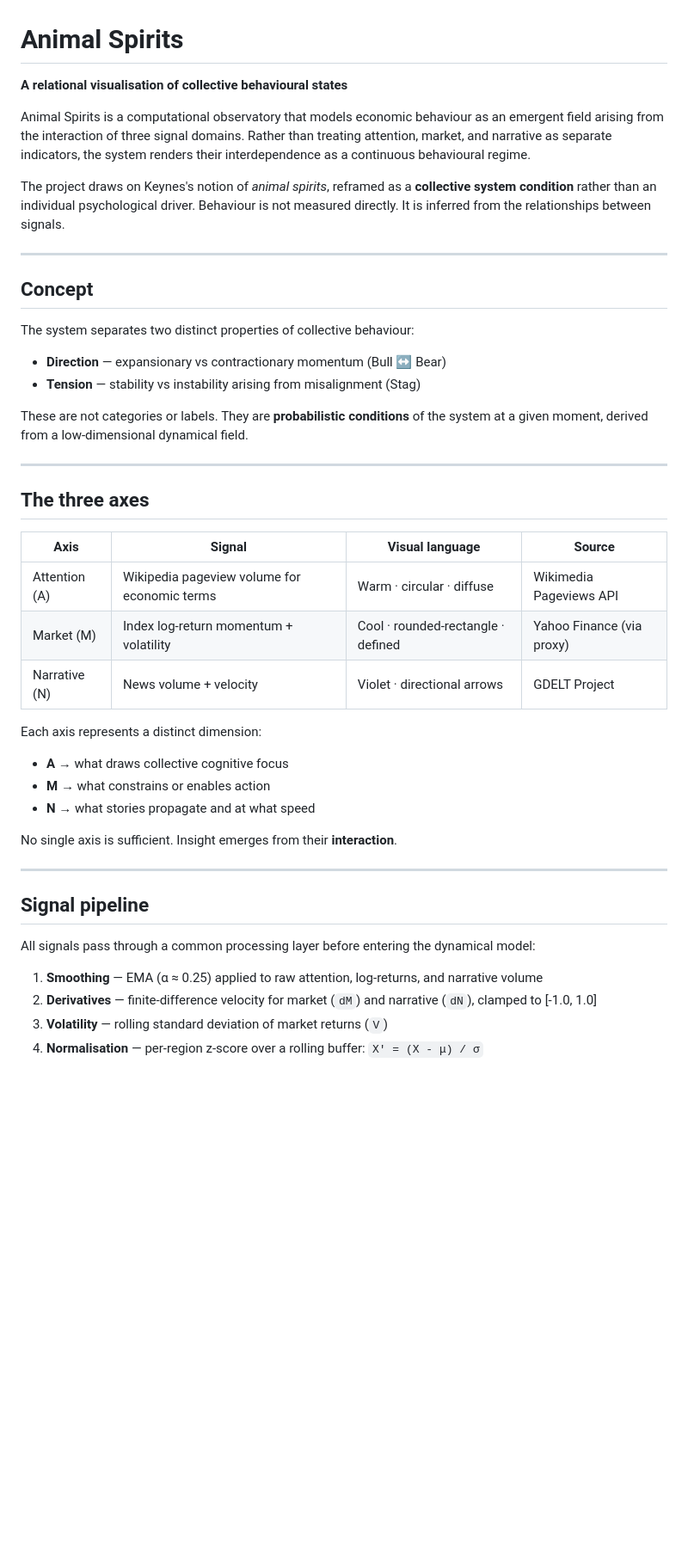
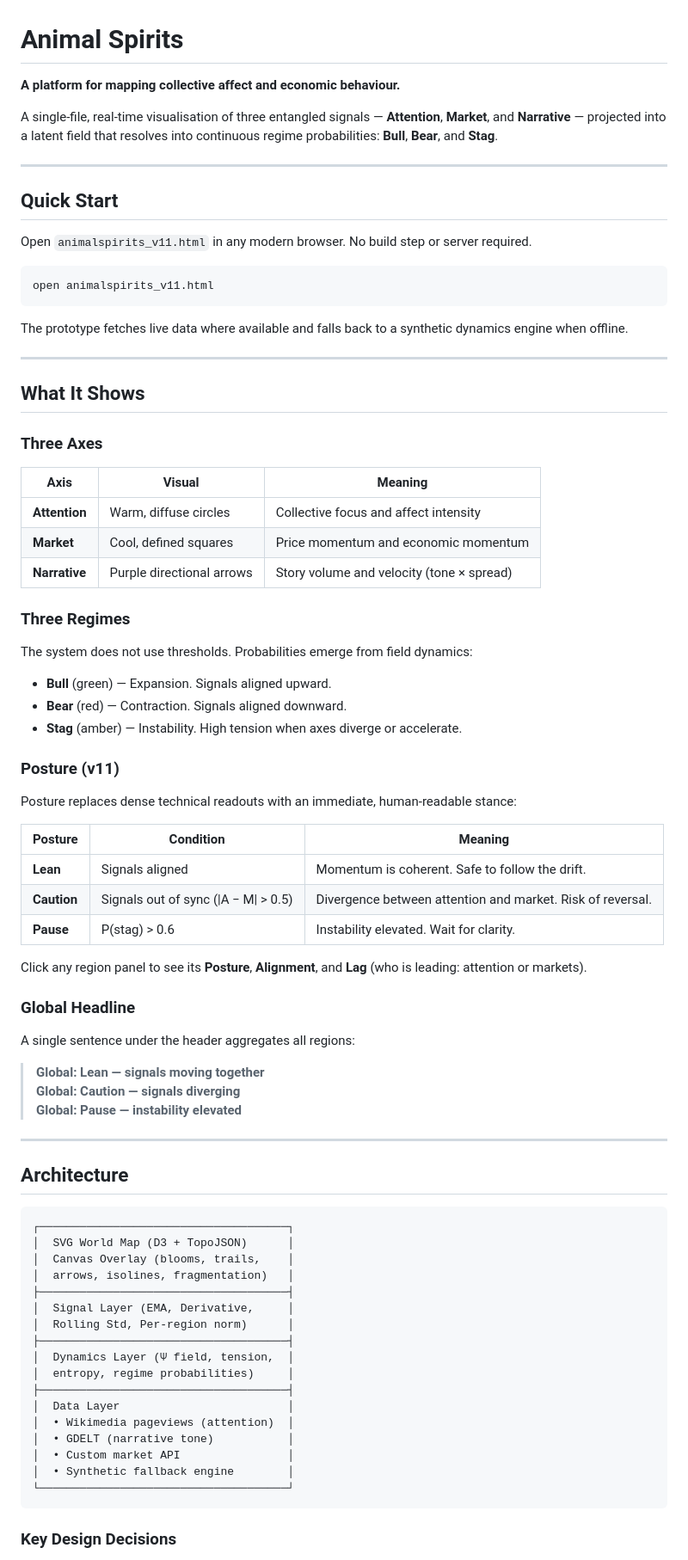
Before and after one commit to Super-futures/animalspirits, a Markdown page: README.md, the part around one of its changes. Shown at 86% size. Drawn GitHub-style; blank space fills up the shorter version.

````diff
--- a/README.md
+++ b/README.md
@@ -1,47 +1,84 @@
 # Animal Spirits
 
-**A relational visualisation of collective behavioural states**
+**A platform for mapping collective affect and economic behaviour.**
 
-Animal Spirits is a computational observatory that models economic behaviour as an emergent field arising from the interaction of three signal domains. Rather than treating attention, market, and narrative as separate indicators, the system renders their interdependence as a continuous behavioural regime.
-
-The project draws on Keynes's notion of *animal spirits*, reframed as a **collective system condition** rather than an individual psychological driver. Behaviour is not measured directly. It is inferred from the relationships between signals.
+A single-file, real-time visualisation of three entangled signals — **Attention**, **Market**, and **Narrative** — projected into a latent field that resolves into continuous regime probabilities: **Bull**, **Bear**, and **Stag**.
 
 ---
 
-## Concept
+## Quick Start
 
-The system separates two distinct properties of collective behaviour:
+Open `animalspirits_v11.html` in any modern browser. No build step or server required.
 
-- **Direction** — expansionary vs contractionary momentum (Bull ↔ Bear)
-- **Tension** — stability vs instability arising from misalignment (Stag)
+```bash
+open animalspirits_v11.html
+```
 
-These are not categories or labels. They are **probabilistic conditions** of the system at a given moment, derived from a low-dimensional dynamical field.
+The prototype fetches live data where available and falls back to a synthetic dynamics engine when offline.
 
 ---
 
-## The three axes
+## What It Shows
 
-| Axis | Signal | Visual language | Source |
-|---|---|---|---|
-| Attention (A) | Wikipedia pageview volume for economic terms | Warm · circular · diffuse | Wikimedia Pageviews API |
-| Market (M) | Index log-return momentum + volatility | Cool · rounded-rectangle · defined | Yahoo Finance (via proxy) |
-| Narrative (N) | News volume + velocity | Violet · directional arrows | GDELT Project |
+### Three Axes
 
-Each axis represents a distinct dimension:
-- **A** → what draws collective cognitive focus
-- **M** → what constrains or enables action
-- **N** → what stories propagate and at what speed
+| Axis | Visual | Meaning |
+|------|--------|---------|
+| **Attention** | Warm, diffuse circles | Collective focus and affect intensity |
+| **Market** | Cool, defined squares | Price momentum and economic momentum |
+| **Narrative** | Purple directional arrows | Story volume and velocity (tone × spread) |
 
-No single axis is sufficient. Insight emerges from their **interaction**.
+### Three Regimes
+
+The system does not use thresholds. Probabilities emerge from field dynamics:
+
+- **Bull** (green) — Expansion. Signals aligned upward.
+- **Bear** (red) — Contraction. Signals aligned downward.
+- **Stag** (amber) — Instability. High tension when axes diverge or accelerate.
+
+### Posture (v11)
+
+Posture replaces dense technical readouts with an immediate, human-readable stance:
+
+| Posture | Condition | Meaning |
+|---------|-----------|---------|
+| **Lean** | Signals aligned | Momentum is coherent. Safe to follow the drift. |
+| **Caution** | Signals out of sync (\|A − M\| > 0.5) | Divergence between attention and market. Risk of reversal. |
+| **Pause** | P(stag) > 0.6 | Instability elevated. Wait for clarity. |
+
+Click any region panel to see its **Posture**, **Alignment**, and **Lag** (who is leading: attention or markets).
+
+### Global Headline
+
+A single sentence under the header aggregates all regions:
+
+> **Global: Lean — signals moving together**
+> **Global: Caution — signals diverging**
+> **Global: Pause — instability elevated**
 
 ---
 
-## Signal pipeline
+## Architecture
 
-All signals pass through a common processing layer before entering the dynamical model:
+```
+┌─────────────────────────────────────┐
+│  SVG World Map (D3 + TopoJSON)      │
+│  Canvas Overlay (blooms, trails,    │
+│  arrows, isolines, fragmentation)   │
+├─────────────────────────────────────┤
+│  Signal Layer (EMA, Derivative,     │
+│  Rolling Std, Per-region norm)      │
+├─────────────────────────────────────┤
+│  Dynamics Layer (Ψ field, tension,  │
+│  entropy, regime probabilities)     │
+├─────────────────────────────────────┤
+│  Data Layer                         │
+│  • Wikimedia pageviews (attention)  │
+│  • GDELT (narrative tone)           │
+│  • Custom market API                │
+│  • Synthetic fallback engine        │
+└─────────────────────────────────────┘
+```
 
-1. **Smoothing** — EMA (α ≈ 0.25) applied to raw attention, log-returns, and narrative volume
-2. **Derivatives** — finite-difference velocity for market (`dM`) and narrative (`dN`), clamped to [-1.0, 1.0]
-3. **Volatility** — rolling standard deviation of market returns (`V`)
-4. **Normalisation** — per-region z-score over a rolling buffer: `X' = (X - μ) / σ`
+### Key Design Decisions
 
````
Also changed, not shown: other parts of README.md (+35 -193 lines).
